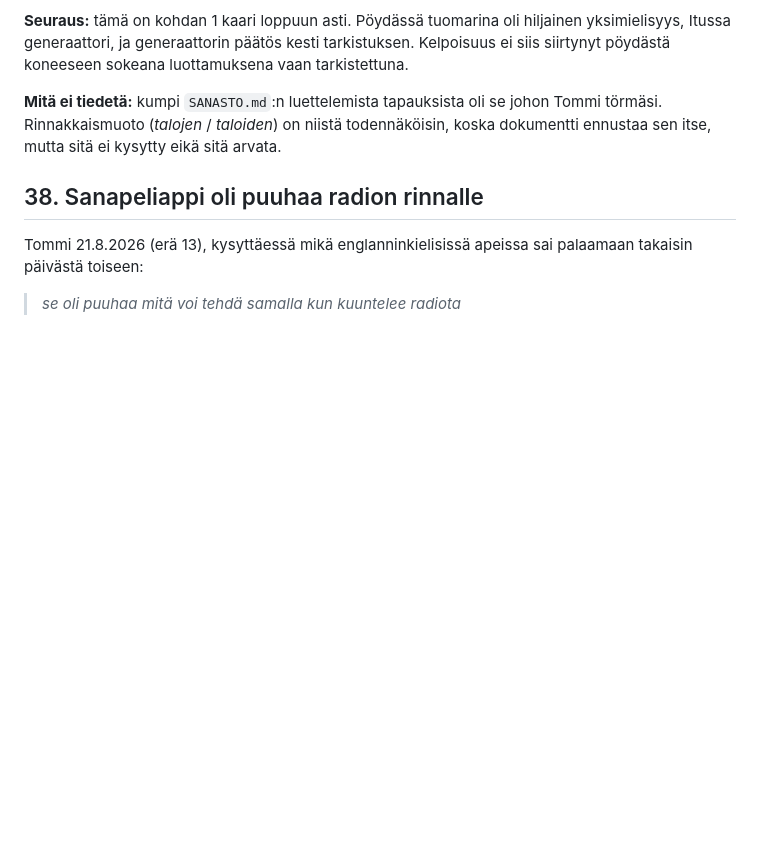
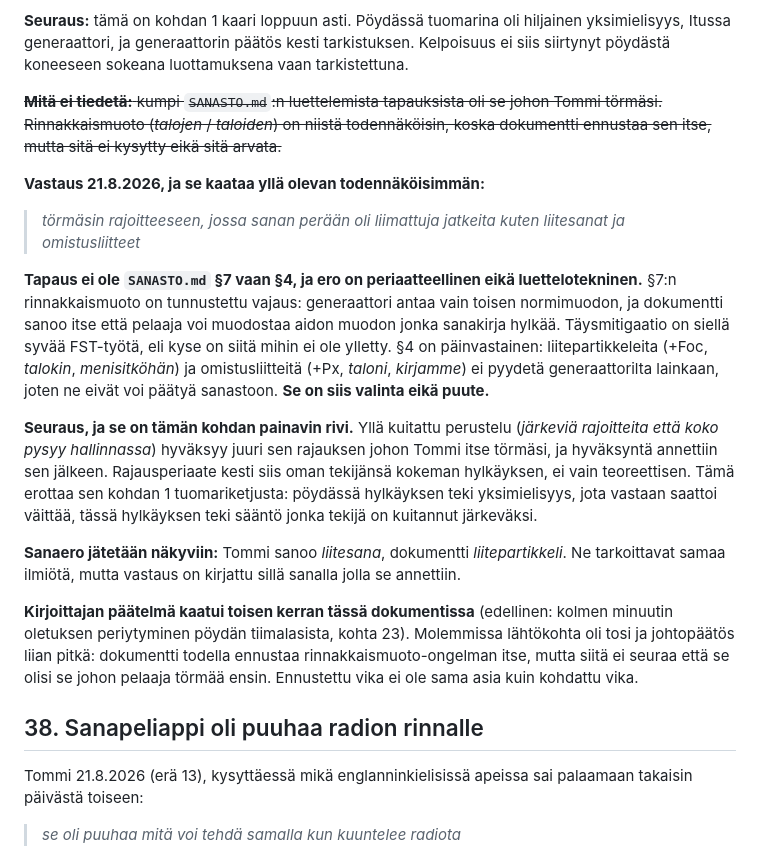
Before and after one commit to tommihaa/Itu, a Markdown page: SUBSTANSSI.md, the part around the change. Rendered like a GitHub page; blank space fills up the shorter version.

Commit message:
Substanssi kohta 37: rajoite oli liitesanat ja omistusliitteet
Vastaus sulkee kohdan avoimen puolen ja kaataa kirjoittajan päätelmän: tapaus on
SANASTO.md pykälä 4 (valinta) eikä pykälä 7 (vajaus). Väärä arvaus jätettiin
yliviivattuna näkyviin.

```diff
--- a/SUBSTANSSI.md
+++ b/SUBSTANSSI.md
@@ -620,9 +620,38 @@ kokona; en yhdistä näitä kahta sanaa toisiinsa, koska ne voivat tarkoittaa er
 yksimielisyys, Itussa generaattori, ja generaattorin päätös kesti tarkistuksen. Kelpoisuus ei
 siis siirtynyt pöydästä koneeseen sokeana luottamuksena vaan tarkistettuna.
 
-**Mitä ei tiedetä:** kumpi `SANASTO.md`:n luettelemista tapauksista oli se johon Tommi törmäsi.
+~~**Mitä ei tiedetä:** kumpi `SANASTO.md`:n luettelemista tapauksista oli se johon Tommi törmäsi.
 Rinnakkaismuoto (*talojen* / *taloiden*) on niistä todennäköisin, koska dokumentti ennustaa sen
-itse, mutta sitä ei kysytty eikä sitä arvata.
+itse, mutta sitä ei kysytty eikä sitä arvata.~~
+
+**Vastaus 21.8.2026, ja se kaataa yllä olevan todennäköisimmän:**
+
+> *törmäsin rajoitteeseen, jossa sanan perään oli liimattuja jatkeita kuten liitesanat ja
+> omistusliitteet*
+
+**Tapaus ei ole `SANASTO.md` §7 vaan §4, ja ero on periaatteellinen eikä luettelotekninen.**
+§7:n rinnakkaismuoto on tunnustettu vajaus: generaattori antaa vain toisen normimuodon, ja
+dokumentti sanoo itse että pelaaja voi muodostaa aidon muodon jonka sanakirja hylkää.
+Täysmitigaatio on siellä syvää FST-työtä, eli kyse on siitä mihin ei ole ylletty. §4 on
+päinvastainen: liitepartikkeleita (+Foc, *talokin*, *menisitköhän*) ja omistusliitteitä (+Px,
+*taloni*, *kirjamme*) ei pyydetä generaattorilta lainkaan, joten ne eivät voi päätyä sanastoon.
+**Se on siis valinta eikä puute.**
+
+**Seuraus, ja se on tämän kohdan painavin rivi.** Yllä kuitattu perustelu (*järkeviä rajoitteita
+että koko pysyy hallinnassa*) hyväksyy juuri sen rajauksen johon Tommi itse törmäsi, ja
+hyväksyntä annettiin sen jälkeen. Rajausperiaate kesti siis oman tekijänsä kokeman hylkäyksen,
+ei vain teoreettisen. Tämä erottaa sen kohdan 1 tuomariketjusta: pöydässä hylkäyksen teki
+yksimielisyys, jota vastaan saattoi väittää, tässä hylkäyksen teki sääntö jonka tekijä on
+kuitannut järkeväksi.
+
+**Sanaero jätetään näkyviin:** Tommi sanoo *liitesana*, dokumentti *liitepartikkeli*. Ne
+tarkoittavat samaa ilmiötä, mutta vastaus on kirjattu sillä sanalla jolla se annettiin.
+
+**Kirjoittajan päätelmä kaatui toisen kerran tässä dokumentissa** (edellinen: kolmen minuutin
+oletuksen periytyminen pöydän tiimalasista, kohta 23). Molemmissa lähtökohta oli tosi ja
+johtopäätös liian pitkä: dokumentti todella ennustaa rinnakkaismuoto-ongelman itse, mutta siitä
+ei seuraa että se olisi se johon pelaaja törmää ensin. Ennustettu vika ei ole sama asia kuin
+kohdattu vika.
 
 ## 38. Sanapeliappi oli puuhaa radion rinnalle
 
```
